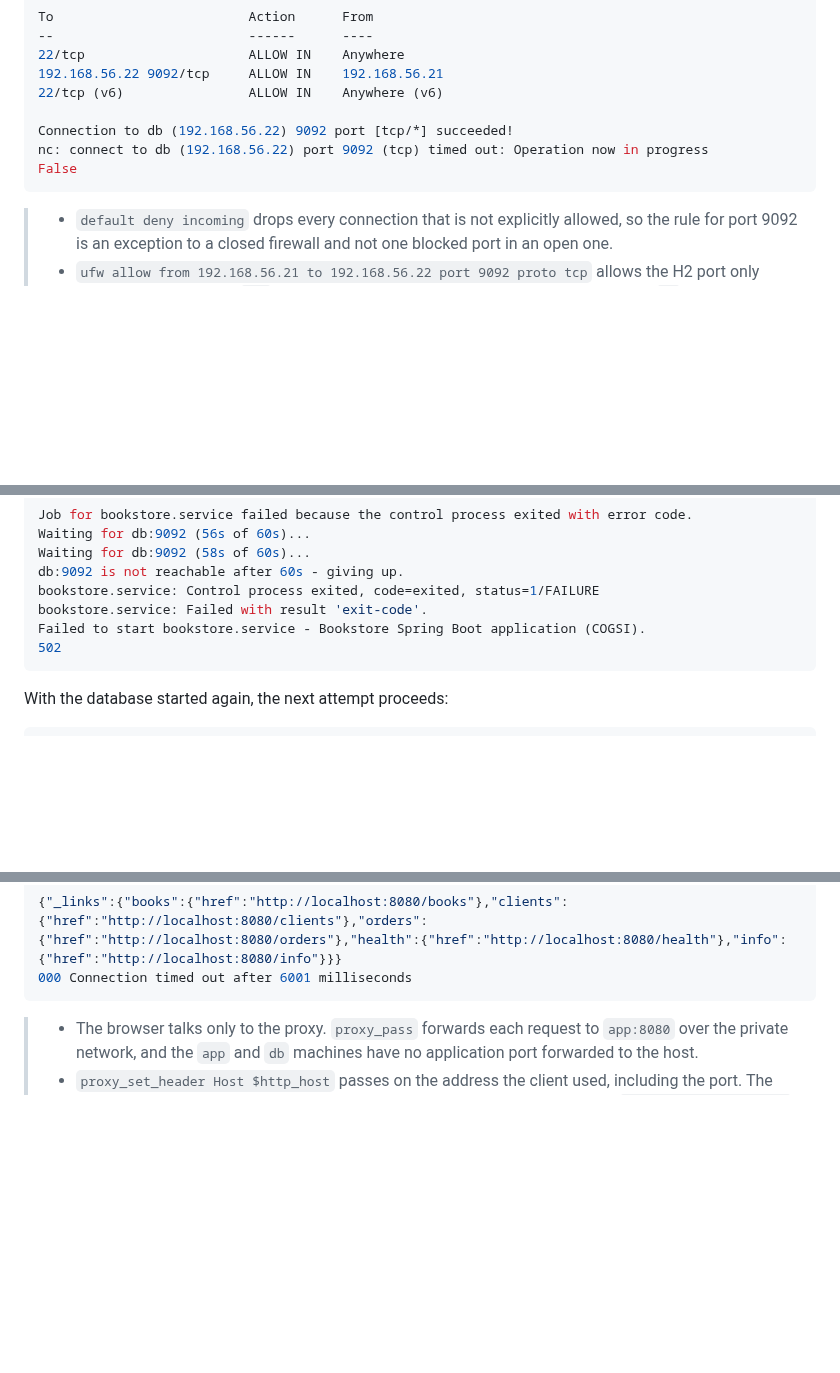
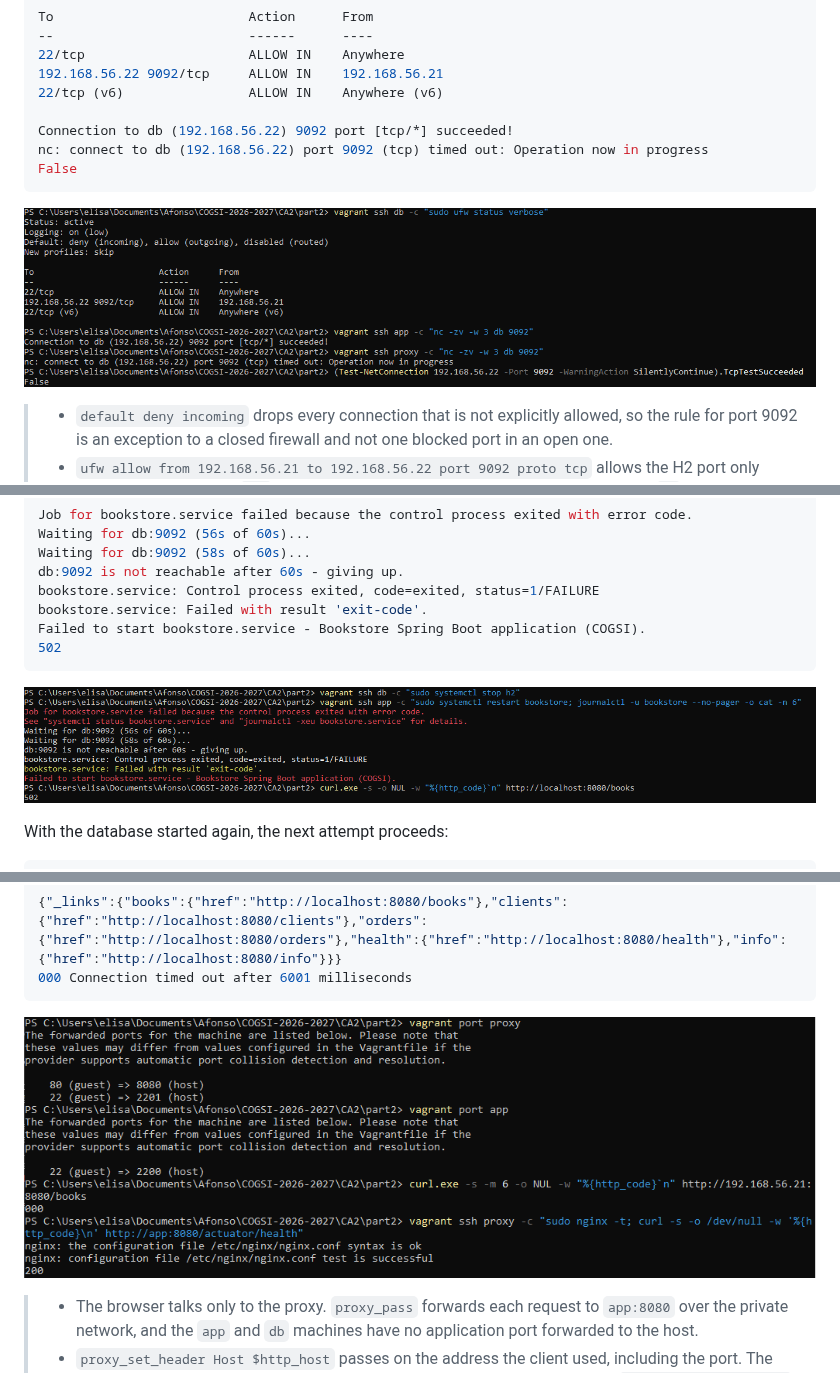
Before and after one commit to Af-Oliveira/COGSI-2026-2027, a Markdown page: CA2/README.md, 3 parts joined by grey strips. GitHub-like rendering; pictures changed too: CA2/assets/part2/health-check-h2-stopped.png (added), CA2/assets/part2/proxy-single-entry-point.png (added), CA2/assets/part2/ufw-db-firewall.png (added); blank space fills up the shorter version.

````diff
--- a/CA2/README.md
+++ b/CA2/README.md
@@ -1682,6 +1700,8 @@ nc: connect to db (192.168.56.22) port 9092 (tcp) timed out: Operation now in pr
 False
 ```
 
+![ufw rules on db and the connection tests from app, proxy and the host](assets/part2/ufw-db-firewall.png)
+
 > - `default deny incoming` drops every connection that is not explicitly
 >   allowed, so the rule for port 9092 is an exception to a closed firewall
 >   and not one blocked port in an open one.
@@ -1749,6 +1769,8 @@ Failed to start bookstore.service - Bookstore Spring Boot application (COGSI).
 502
 ```
 
+![The health check giving up after 60 seconds and the proxy answering 502](assets/part2/health-check-h2-stopped.png)
+
 With the database started again, the next attempt proceeds:
 
 ```bash
@@ -1835,6 +1857,8 @@ curl -s -m 6 -o /dev/null -w '%{http_code} %{errormsg}\n' http://192.168.56.21:8
 {"_links":{"books":{"href":"http://localhost:8080/books"},"clients":{"href":"http://localhost:8080/clients"},"orders":{"href":"http://localhost:8080/orders"},"health":{"href":"http://localhost:8080/health"},"info":{"href":"http://localhost:8080/info"}}}
 000 Connection timed out after 6001 milliseconds
 ```
+
+![Forwarded ports of proxy and app, the blocked direct request and the Nginx check](assets/part2/proxy-single-entry-point.png)
 
 > - The browser talks only to the proxy. `proxy_pass` forwards each request to
 >   `app:8080` over the private network, and the `app` and `db` machines have
````
Also changed, not shown: other parts of CA2/README.md (+20 -2 lines), CA2/assets/part2/db-authorized-keys.png (added), CA2/assets/part2/ssh-keys-on-host.png (added), CA2/assets/part2/vagrant-ssh-config.png (added).
